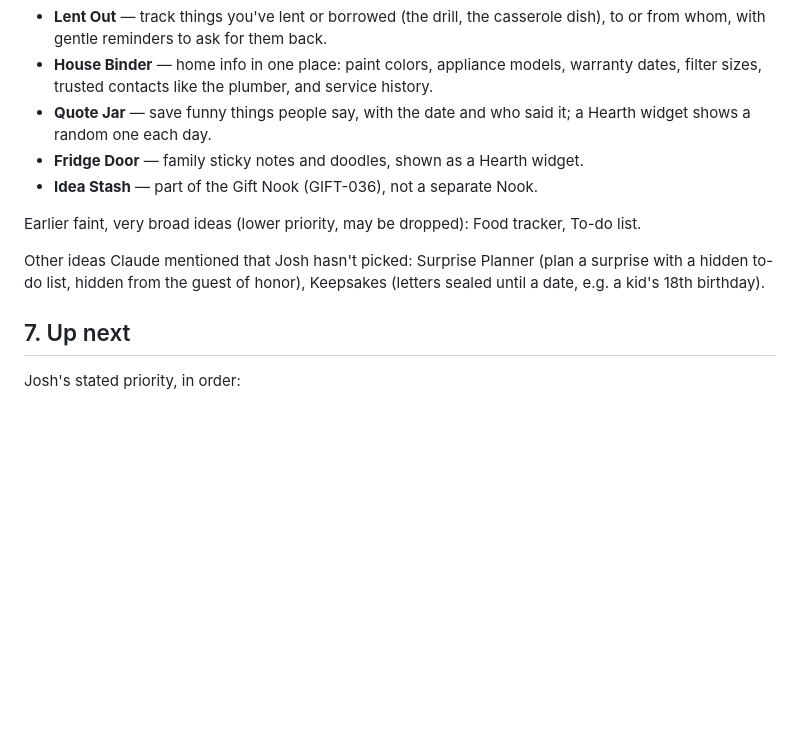
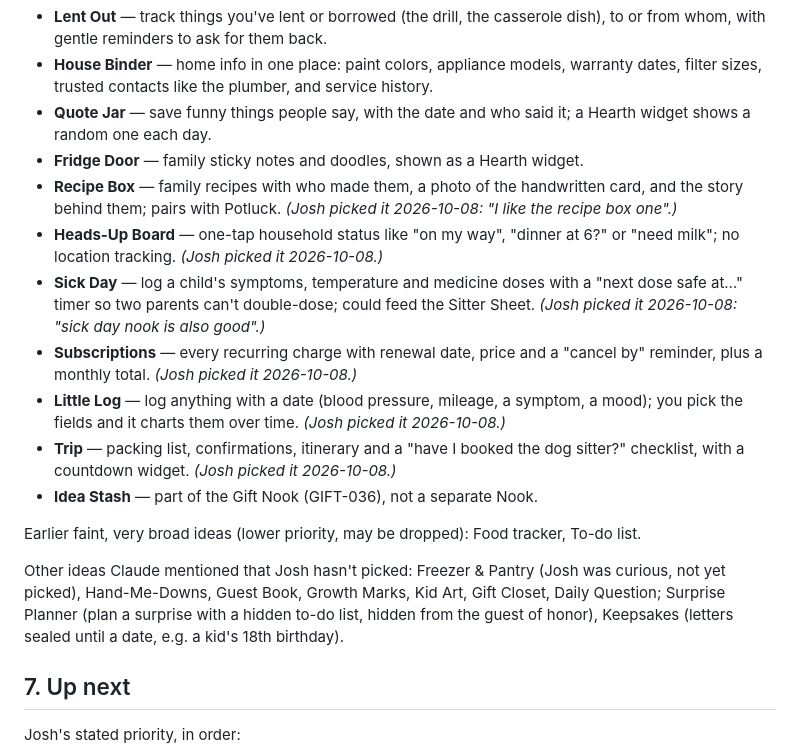
Before and after one commit to Josh51201/nook, a Markdown page: docs/NOOK_REQUIREMENTS.md, the part around the change. Drawn GitHub-style; blank space fills up the shorter version.

Commit message:
Backlog: Recipe Box, Heads-Up Board, Sick Day, Subscriptions, Little Log, Trip
Co-Authored-By: Claude Sonnet 5.5 <noreply@anthropic.com>

```diff
--- a/docs/NOOK_REQUIREMENTS.md
+++ b/docs/NOOK_REQUIREMENTS.md
@@ -119,11 +119,17 @@ Josh's picks, in no particular order. Names and details are proposed until he co
 - **House Binder** — home info in one place: paint colors, appliance models, warranty dates, filter sizes, trusted contacts like the plumber, and service history.
 - **Quote Jar** — save funny things people say, with the date and who said it; a Hearth widget shows a random one each day.
 - **Fridge Door** — family sticky notes and doodles, shown as a Hearth widget.
+- **Recipe Box** — family recipes with who made them, a photo of the handwritten card, and the story behind them; pairs with Potluck. _(Josh picked it 2026-10-08: "I like the recipe box one".)_
+- **Heads-Up Board** — one-tap household status like "on my way", "dinner at 6?" or "need milk"; no location tracking. _(Josh picked it 2026-10-08.)_
+- **Sick Day** — log a child's symptoms, temperature and medicine doses with a "next dose safe at…" timer so two parents can't double-dose; could feed the Sitter Sheet. _(Josh picked it 2026-10-08: "sick day nook is also good".)_
+- **Subscriptions** — every recurring charge with renewal date, price and a "cancel by" reminder, plus a monthly total. _(Josh picked it 2026-10-08.)_
+- **Little Log** — log anything with a date (blood pressure, mileage, a symptom, a mood); you pick the fields and it charts them over time. _(Josh picked it 2026-10-08.)_
+- **Trip** — packing list, confirmations, itinerary and a "have I booked the dog sitter?" checklist, with a countdown widget. _(Josh picked it 2026-10-08.)_
 - **Idea Stash** — part of the Gift Nook (GIFT-036), not a separate Nook.
 
 Earlier faint, very broad ideas (lower priority, may be dropped): Food tracker, To-do list.
 
-Other ideas Claude mentioned that Josh hasn't picked: Surprise Planner (plan a surprise with a hidden to-do list, hidden from the guest of honor), Keepsakes (letters sealed until a date, e.g. a kid's 18th birthday).
+Other ideas Claude mentioned that Josh hasn't picked: Freezer & Pantry (Josh was curious, not yet picked), Hand-Me-Downs, Guest Book, Growth Marks, Kid Art, Gift Closet, Daily Question; Surprise Planner (plan a surprise with a hidden to-do list, hidden from the guest of honor), Keepsakes (letters sealed until a date, e.g. a kid's 18th birthday).
 
 ## 7. Up next
 Josh's stated priority, in order:
```
